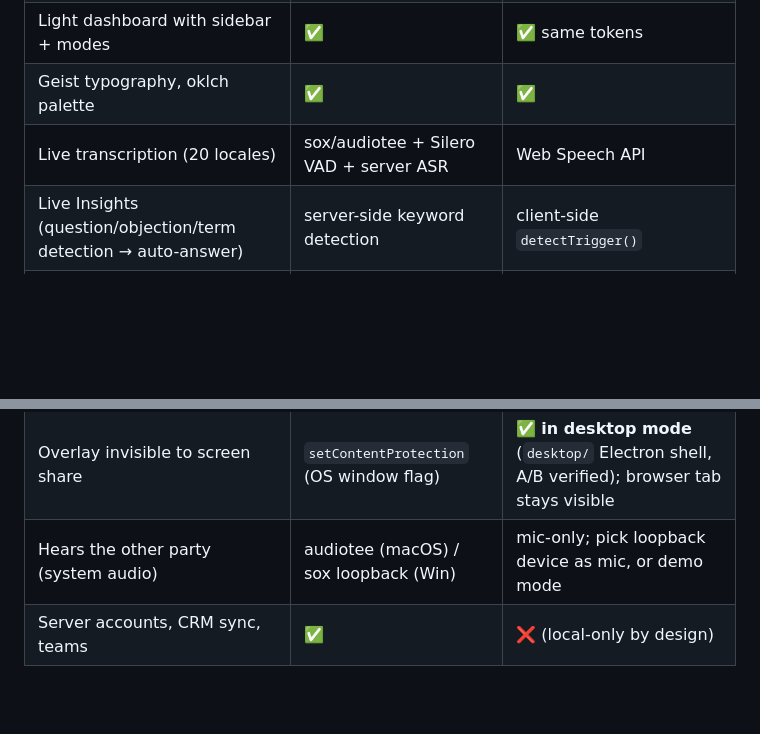
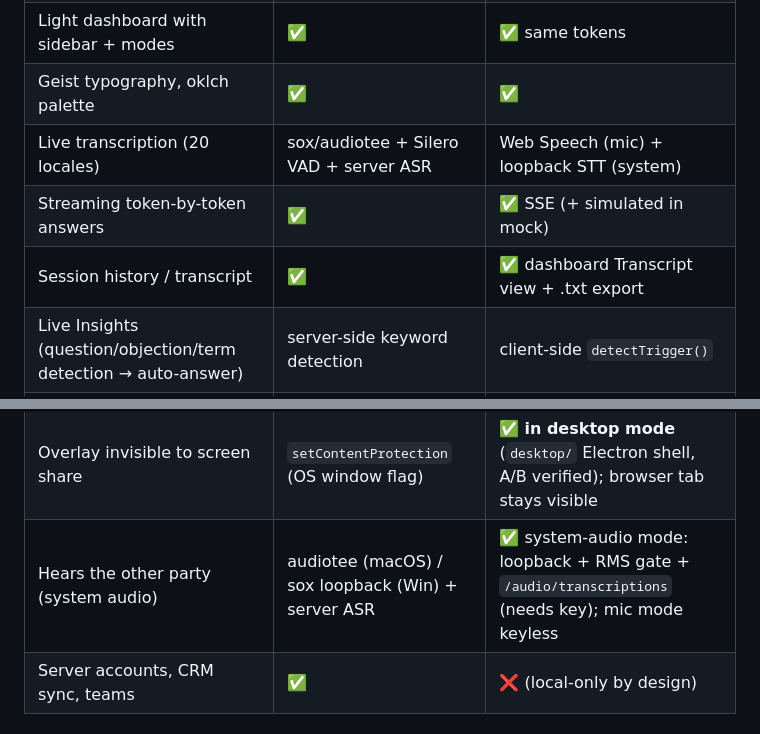
Before and after one commit to PiyushAnand2006/Wingvox, a Markdown page: README.md, 2 parts joined by grey strips. GitHub-like rendering; blank space fills up the shorter version.

```diff
--- a/README.md
+++ b/README.md
@@ -92,7 +118,9 @@ The **floating meeting window** (control pill + chat panel) uses a **glassmorphi
 | Chat panel with insight chips + quick actions | ✅ | ✅ same classes/colors |
 | Light dashboard with sidebar + modes | ✅ | ✅ same tokens |
 | Geist typography, oklch palette | ✅ | ✅ |
-| Live transcription (20 locales) | sox/audiotee + Silero VAD + server ASR | Web Speech API |
+| Live transcription (20 locales) | sox/audiotee + Silero VAD + server ASR | Web Speech (mic) + loopback STT (system) |
+| Streaming token-by-token answers | ✅ | ✅ SSE (+ simulated in mock) |
+| Session history / transcript | ✅ | ✅ dashboard Transcript view + .txt export |
 | Live Insights (question/objection/term detection → auto-answer) | server-side keyword detection | client-side `detectTrigger()` |
 | Assist / Say / Follow-ups / Recap — same shipped prompts | ✅ | ✅ verbatim from their bundle |
 | Modes with per-mode note sections | ✅ | ✅ same personas + sections |
@@ -100,7 +128,7 @@ The **floating meeting window** (control pill + chat panel) uses a **glassmorphi
 | Knowledge base (RAG), 3 files / 20 MB free | ✅ | ✅ same limits, local only |
 | Never joins the call, no bots | ✅ | ✅ |
 | Overlay invisible to screen share | `setContentProtection` (OS window flag) | ✅ **in desktop mode** (`desktop/` Electron shell, A/B verified); browser tab stays visible |
-| Hears the other party (system audio) | audiotee (macOS) / sox loopback (Win) | mic-only; pick loopback device as mic, or demo mode |
+| Hears the other party (system audio) | audiotee (macOS) / sox loopback (Win) + server ASR | ✅ system-audio mode: loopback + RMS gate + `/audio/transcriptions` (needs key); mic mode keyless |
 | Server accounts, CRM sync, teams | ✅ | ❌ (local-only by design) |
 
 ## Files
```
Also changed, not shown: other parts of README.md (+27 -1 lines).
